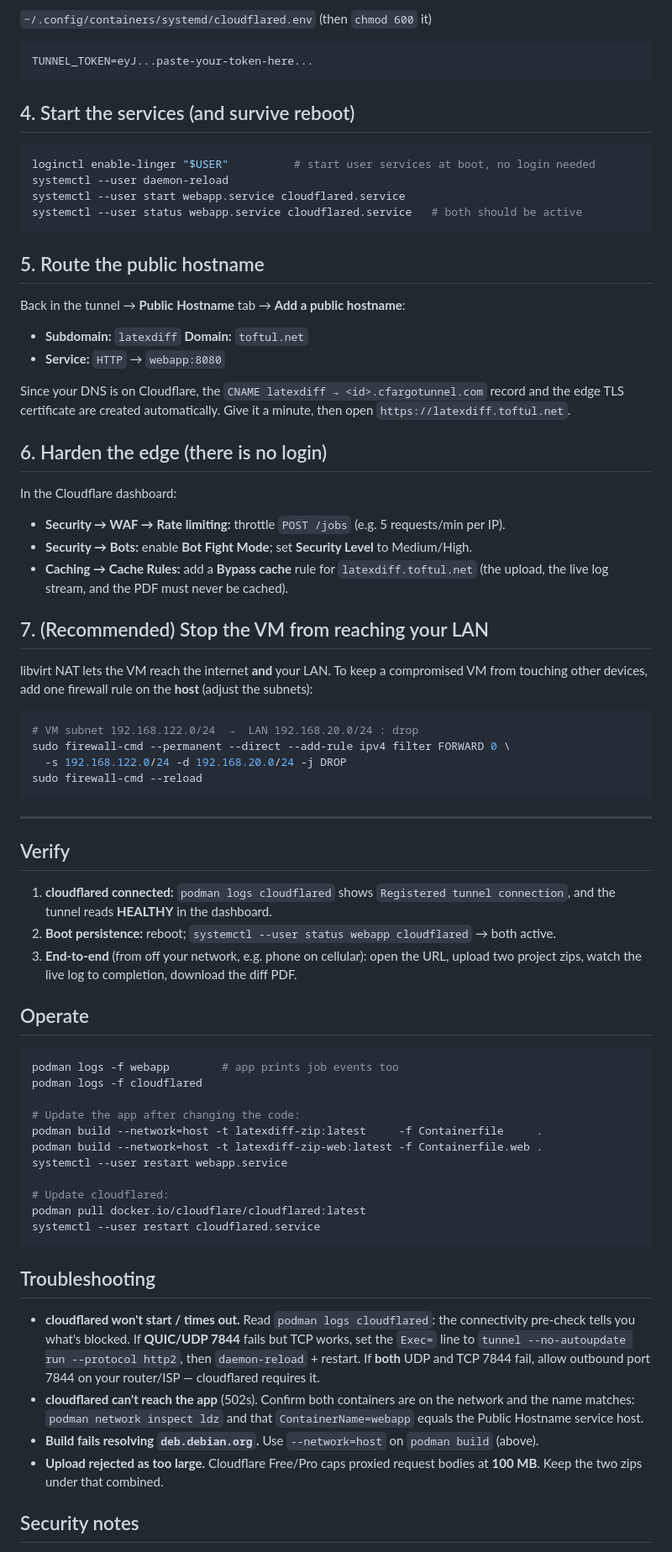
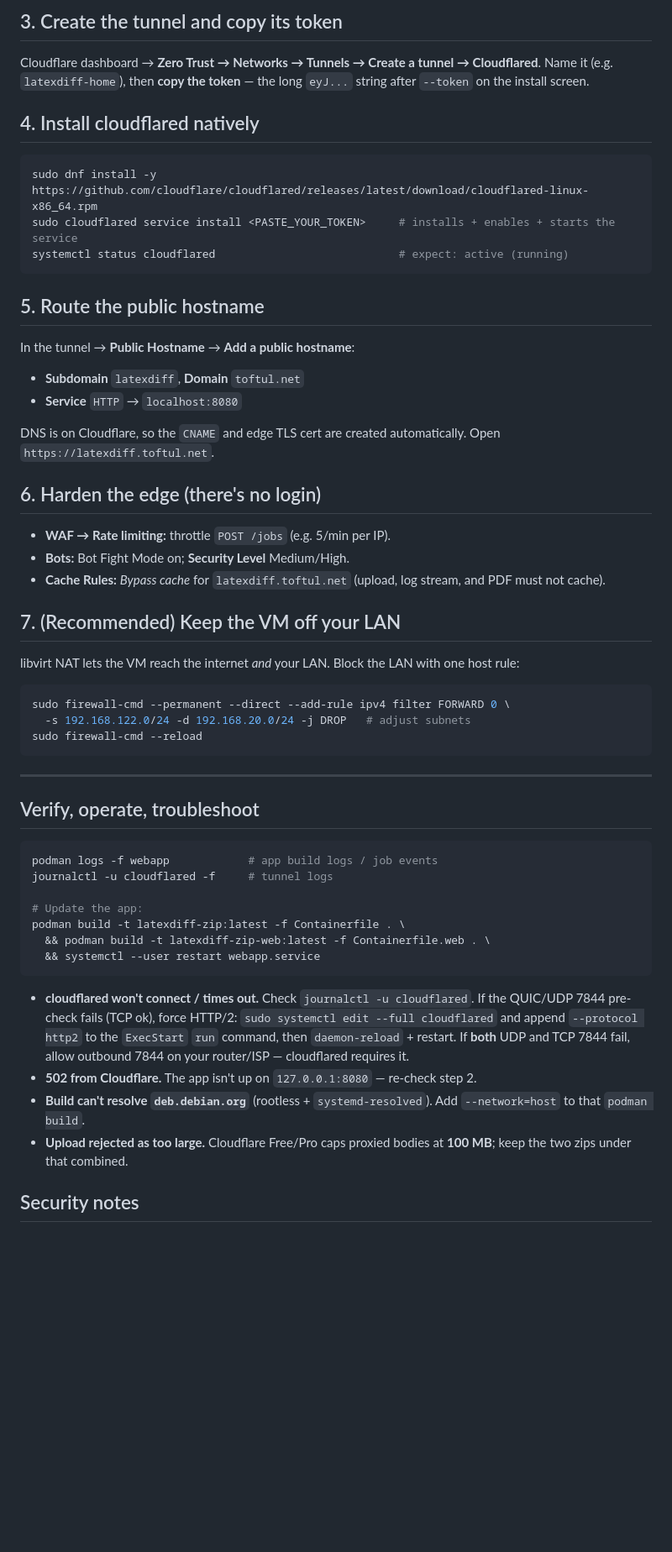
Before and after one commit to toftul/latexdiff-zip, a Markdown page: DEPLOY.md, the part around one of its changes. Shown at 84% size. Drawn GitHub-style; blank space fills up the shorter version.

````diff
--- a/DEPLOY.md
+++ b/DEPLOY.md
@@ -94,90 +60,69 @@ WantedBy=default.target
 ```
 
-`~/.config/containers/systemd/cloudflared.env`  (then `chmod 600` it)
-```sh
-TUNNEL_TOKEN=eyJ...paste-your-token-here...
-```
+## 3. Create the tunnel and copy its token
 
-## 4. Start the services (and survive reboot)
+Cloudflare dashboard → **Zero Trust → Networks → Tunnels → Create a tunnel → Cloudflared**.
+Name it (e.g. `latexdiff-home`), then **copy the token** — the long `eyJ...` string after
+`--token` on the install screen.
+
+## 4. Install cloudflared natively
 
 ```sh
-loginctl enable-linger "$USER"          # start user services at boot, no login needed
-systemctl --user daemon-reload
-systemctl --user start webapp.service cloudflared.service
-systemctl --user status webapp.service cloudflared.service   # both should be active
+sudo dnf install -y https://github.com/cloudflare/cloudflared/releases/latest/download/cloudflared-linux-x86_64.rpm
+sudo cloudflared service install <PASTE_YOUR_TOKEN>     # installs + enables + starts the service
+systemctl status cloudflared                            # expect: active (running)
 ```
 
 ## 5. Route the public hostname
 
-Back in the tunnel → **Public Hostname** tab → **Add a public hostname**:
+In the tunnel → **Public Hostname** → **Add a public hostname**:
 
-- **Subdomain:** `latexdiff`  **Domain:** `toftul.net`
-- **Service:** `HTTP` → `webapp:8080`
+- **Subdomain** `latexdiff`, **Domain** `toftul.net`
+- **Service** `HTTP` → `localhost:8080`
 
-Since your DNS is on Cloudflare, the `CNAME latexdiff → <id>.cfargotunnel.com` record and the
-edge TLS certificate are created automatically. Give it a minute, then open
+DNS is on Cloudflare, so the `CNAME` and edge TLS cert are created automatically. Open
 `https://latexdiff.toftul.net`.
 
-## 6. Harden the edge (there is no login)
+## 6. Harden the edge (there's no login)
 
-In the Cloudflare dashboard:
+- **WAF → Rate limiting:** throttle `POST /jobs` (e.g. 5/min per IP).
+- **Bots:** Bot Fight Mode on; **Security Level** Medium/High.
+- **Cache Rules:** *Bypass cache* for `latexdiff.toftul.net` (upload, log stream, and PDF must not cache).
 
-- **Security → WAF → Rate limiting:** throttle `POST /jobs` (e.g. 5 requests/min per IP).
-- **Security → Bots:** enable **Bot Fight Mode**; set **Security Level** to Medium/High.
-- **Caching → Cache Rules:** add a **Bypass cache** rule for `latexdiff.toftul.net`
-  (the upload, the live log stream, and the PDF must never be cached).
+## 7. (Recommended) Keep the VM off your LAN
 
-## 7. (Recommended) Stop the VM from reaching your LAN
-
-libvirt NAT lets the VM reach the internet **and** your LAN. To keep a compromised VM from
-touching other devices, add one firewall rule on the **host** (adjust the subnets):
+libvirt NAT lets the VM reach the internet *and* your LAN. Block the LAN with one host rule:
 
 ```sh
-# VM subnet 192.168.122.0/24  →  LAN 192.168.20.0/24 : drop
 sudo firewall-cmd --permanent --direct --add-rule ipv4 filter FORWARD 0 \
-  -s 192.168.122.0/24 -d 192.168.20.0/24 -j DROP
+  -s 192.168.122.0/24 -d 192.168.20.0/24 -j DROP   # adjust subnets
 sudo firewall-cmd --reload
 ```
 
 ---
 
-## Verify
-
-1. **cloudflared connected:** `podman logs cloudflared` shows `Registered tunnel connection`,
-   and the tunnel reads **HEALTHY** in the dashboard.
-2. **Boot persistence:** reboot; `systemctl --user status webapp cloudflared` → both active.
-3. **End-to-end** (from off your network, e.g. phone on cellular): open the URL, upload two
-   project zips, watch the live log to completion, download the diff PDF.
-
-## Operate
+## Verify, operate, troubleshoot
 
 ```sh
-podman logs -f webapp        # app prints job events too
-podman logs -f cloudflared
+podman logs -f webapp            # app build logs / job events
+journalctl -u cloudflared -f     # tunnel logs
 
-# Update the app after changing the code:
-podman build --network=host -t latexdiff-zip:latest     -f Containerfile     .
-podman build --network=host -t latexdiff-zip-web:latest -f Containerfile.web .
-systemctl --user restart webapp.service
-
-# Update cloudflared:
-podman pull docker.io/cloudflare/cloudflared:latest
-systemctl --user restart cloudflared.service
+# Update the app:
+podman build -t latexdiff-zip:latest -f Containerfile . \
+  && podman build -t latexdiff-zip-web:latest -f Containerfile.web . \
+  && systemctl --user restart webapp.service
 ```
 
-## Troubleshooting
-
-- **cloudflared won't start / times out.** Read `podman logs cloudflared`: the connectivity
-  pre-check tells you what's blocked. If **QUIC/UDP 7844** fails but TCP works, set the
-  `Exec=` line to `tunnel --no-autoupdate run --protocol http2`, then `daemon-reload` +
-  restart. If **both** UDP and TCP 7844 fail, allow outbound port 7844 on your router/ISP —
-  cloudflared requires it.
-- **cloudflared can't reach the app** (502s). Confirm both containers are on the network and
-  the name matches: `podman network inspect ldz` and that `ContainerName=webapp` equals the
-  Public Hostname service host.
-- **Build fails resolving `deb.debian.org`.** Use `--network=host` on `podman build` (above).
-- **Upload rejected as too large.** Cloudflare Free/Pro caps proxied request bodies at
-  **100 MB**. Keep the two zips under that combined.
+- **cloudflared won't connect / times out.** Check `journalctl -u cloudflared`. If the
+  QUIC/UDP 7844 pre-check fails (TCP ok), force HTTP/2: `sudo systemctl edit --full
+  cloudflared` and append `--protocol http2` to the `ExecStart` `run` command, then
+  `daemon-reload` + restart. If **both** UDP and TCP 7844 fail, allow outbound 7844 on your
+  router/ISP — cloudflared requires it.
+- **502 from Cloudflare.** The app isn't up on `127.0.0.1:8080` — re-check step 2.
+- **Build can't resolve `deb.debian.org`** (rootless + `systemd-resolved`). Add
+  `--network=host` to that `podman build`.
+- **Upload rejected as too large.** Cloudflare Free/Pro caps proxied bodies at **100 MB**;
+  keep the two zips under that combined.
 
 ## Security notes
 
````
Also changed, not shown: other parts of DEPLOY.md (+32 -67 lines).
